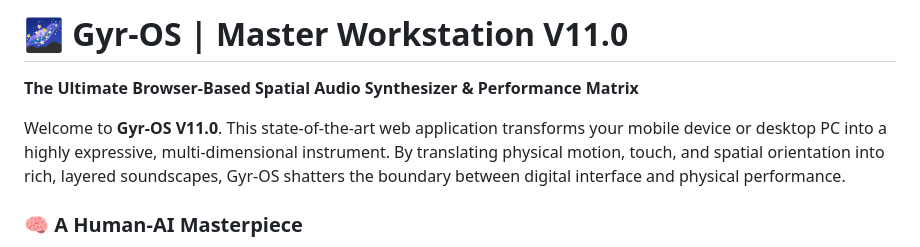
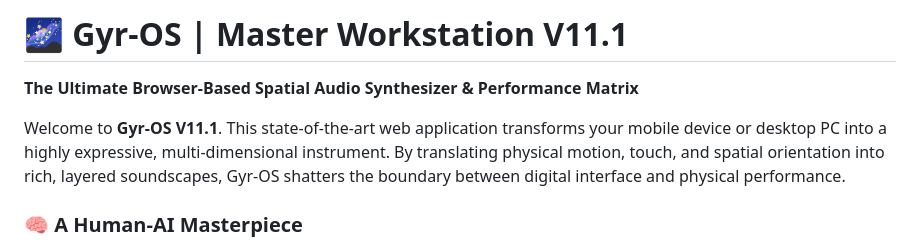
Before and after one commit to TimT-code/TimT-code.github.io, a Markdown page: Gyro_Sound_Synth_11/readme.md, the part around the change. Drawn GitHub-style.

Commit message:
Update readme.md
v11.1

```diff
--- a/Gyro_Sound_Synth_11/readme.md
+++ b/Gyro_Sound_Synth_11/readme.md
@@ -1,7 +1,7 @@
-# 🌌 Gyr-OS | Master Workstation V11.0
+# 🌌 Gyr-OS | Master Workstation V11.1
 **The Ultimate Browser-Based Spatial Audio Synthesizer & Performance Matrix**
 
-Welcome to **Gyr-OS V11.0**. This state-of-the-art web application transforms your mobile device or desktop PC into a highly expressive, multi-dimensional instrument. By translating physical motion, touch, and spatial orientation into rich, layered soundscapes, Gyr-OS shatters the boundary between digital interface and physical performance.
+Welcome to **Gyr-OS V11.1**. This state-of-the-art web application transforms your mobile device or desktop PC into a highly expressive, multi-dimensional instrument. By translating physical motion, touch, and spatial orientation into rich, layered soundscapes, Gyr-OS shatters the boundary between digital interface and physical performance.
 
 ### 🧠 A Human-AI Masterpiece
 Forged through the relentless creative vision of **Tim Tesner** and the advanced computational architecture of **Gemini 3 Pro**, Gyr-OS stands as a testament to the ultimate synergy between human ingenuity and Artificial Intelligence. Every feature—from the anti-clipping audio engine to the mathematically perfect haptic feedback—was meticulously designed, iterated, and perfected through this unique collaborative partnership.
```
